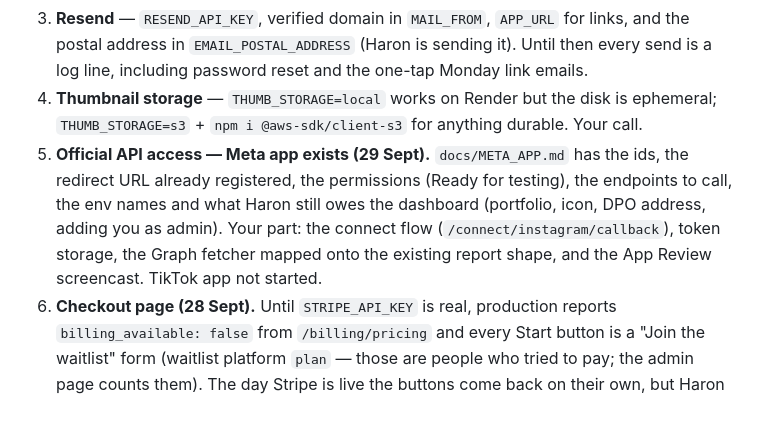
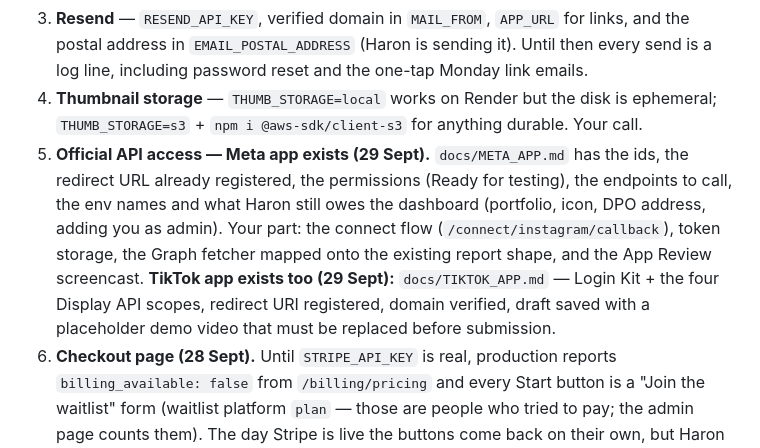
Before and after one commit to Futreeng/evaluation-engine, a Markdown page: HANDOFF_JOE.md, the part around the change. GitHub-like rendering; blank space fills up the shorter version.

Commit message:
docs: TikTok developer app record and connect-flow spec
Co-Authored-By: Claude Fable 5.1 <noreply@anthropic.com>

```diff
--- a/HANDOFF_JOE.md
+++ b/HANDOFF_JOE.md
@@ -127,7 +127,7 @@ Discovery for competitors, new signals folded into the existing dimensions.
 2. **Stripe — your #23 is in; the account needed three more things** (`docs/STRIPE_SETUP.md`): the account has Managed Payments on (Stripe as merchant of record), so the SDK is now v22 and every product carries a tax code; the catalogue exists in the sandbox from `scripts/stripe_products.js` with ids in `STRIPE_PRODUCTS_JSON` / `STRIPE_PRICES_JSON`; a Stripe customer per account and the portal. Haron is putting the sandbox key, webhook secret and the two id lines on Render. Still yours: `switchTier` when live (swap the subscription item's price; downgrade at period end), the one-time plan through Checkout if we keep selling it, and the free Render plan's cold start on webhooks before live money.
 3. **Resend** — `RESEND_API_KEY`, verified domain in `MAIL_FROM`, `APP_URL` for links, and the postal address in `EMAIL_POSTAL_ADDRESS` (Haron is sending it). Until then every send is a log line, including password reset and the one-tap Monday link emails.
 4. **Thumbnail storage** — `THUMB_STORAGE=local` works on Render but the disk is ephemeral; `THUMB_STORAGE=s3` + `npm i @aws-sdk/client-s3` for anything durable. Your call.
-5. **Official API access — Meta app exists (29 Sept).** `docs/META_APP.md` has the ids, the redirect URL already registered, the permissions (Ready for testing), the endpoints to call, the env names and what Haron still owes the dashboard (portfolio, icon, DPO address, adding you as admin). Your part: the connect flow (`/connect/instagram/callback`), token storage, the Graph fetcher mapped onto the existing report shape, and the App Review screencast. TikTok app not started.
+5. **Official API access — Meta app exists (29 Sept).** `docs/META_APP.md` has the ids, the redirect URL already registered, the permissions (Ready for testing), the endpoints to call, the env names and what Haron still owes the dashboard (portfolio, icon, DPO address, adding you as admin). Your part: the connect flow (`/connect/instagram/callback`), token storage, the Graph fetcher mapped onto the existing report shape, and the App Review screencast. **TikTok app exists too (29 Sept):** `docs/TIKTOK_APP.md` — Login Kit + the four Display API scopes, redirect URI registered, domain verified, draft saved with a placeholder demo video that must be replaced before submission.
 6. **Checkout page (28 Sept).** Until `STRIPE_API_KEY` is real, production reports `billing_available: false` from `/billing/pricing` and every Start button is a "Join the waitlist" form (waitlist platform `plan` — those are people who tried to pay; the admin page counts them). The day Stripe is live the buttons come back on their own, but Haron wants a real checkout page rather than the current instant-subscribe call: a `#/checkout?tier=…&cycle=…` view that shows the price (founders if spots are left), the promo box, and hands off to Stripe Checkout (`_createStripeSubscription` returning a session URL). The `[data-subscribe]` handler in `public/app.js` and the intake's subscribe path are the two places to redirect. Email the `plan` waitlist when it opens (`scripts/` has no sender for that yet; `mailer.send` with a one-off template is enough).
 7. **`REPLY_TO=hello@futreeng.com` on Render.** Every email now carries a Reply-To (falls back to `SUPPORT_EMAIL`, then hello@futreeng.com, so it works unset too). `MAIL_FROM` stays on `send.futreeng.com`. `node scripts/email_preview.js` renders all ten templates for a Resend test.
 
```
Also changed, not shown: docs/TIKTOK_APP.md (added, +46 -0 lines).
